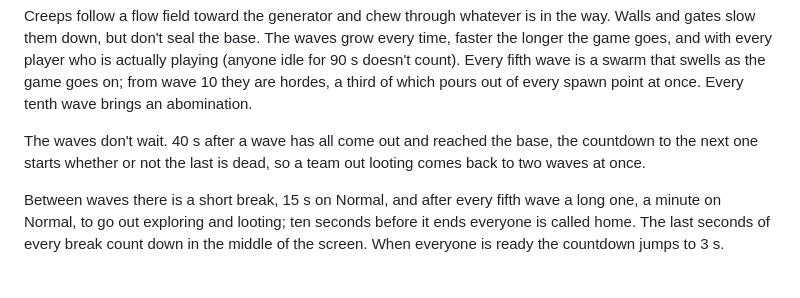
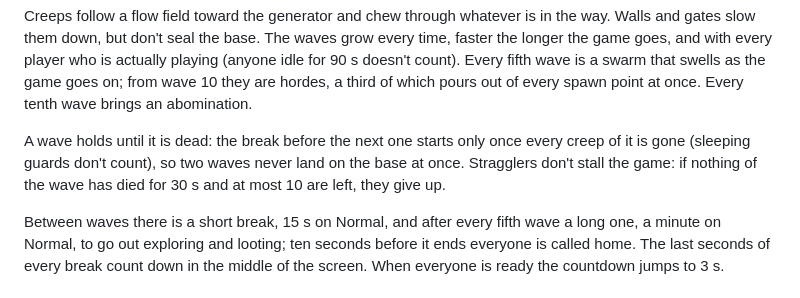
Before and after one commit to hatspencer/taildefense, a Markdown page: README.md, the part around the change. GitHub-like rendering.

Commit message:
README: a wave holds until it is dead, as the game does, instead of the next one landing on top of it

```diff
--- a/README.md
+++ b/README.md
@@ -200,9 +200,10 @@ count). Every fifth wave is a swarm that swells as the game goes on; from wave 1
 hordes, a third of which pours out of every spawn point at once. Every tenth wave brings an
 abomination.
 
-The waves don't wait. 40 s after a wave has all come out and reached the base, the countdown to
-the next one starts whether or not the last is dead, so a team out looting comes back to two
-waves at once.
+A wave holds until it is dead: the break before the next one starts only once every creep of it
+is gone (sleeping guards don't count), so two waves never land on the base at once. Stragglers
+don't stall the game: if nothing of the wave has died for 30 s and at most 10 are left, they
+give up.
 
 Between waves there is a short break, 15 s on Normal, and after every fifth wave a long one,
 a minute on Normal, to go out exploring and looting; ten seconds before it ends everyone is
```
